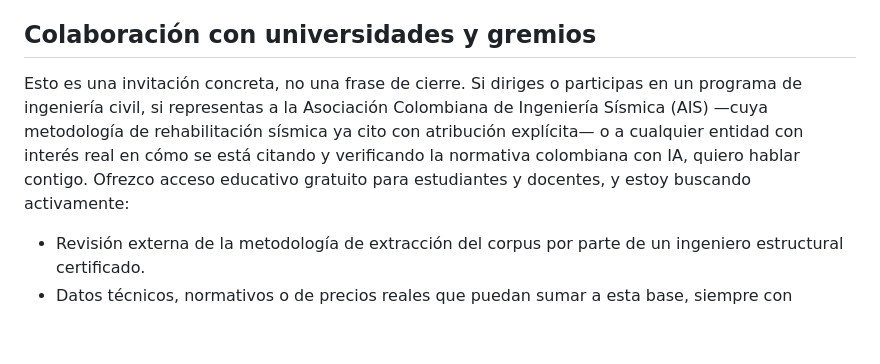
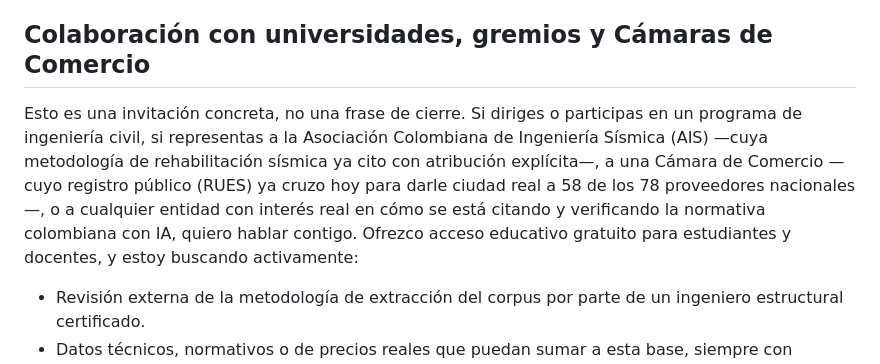
Before and after one commit to wilmerjoseperezorozco-dev/structai, a Markdown page: README.md, the part around the change. Rendered like a GitHub page; blank space fills up the shorter version.

```diff
--- a/README.md
+++ b/README.md
@@ -77,9 +77,9 @@ StructAI empezó como una herramienta para Barranquilla y el Atlántico. La base
 - **Cobertura normativa y de precios verdaderamente nacional**, con la misma exigencia de verificación que hoy se aplica al Atlántico, no una versión diluida.
 - **Investigación aplicada, no solo producto.** El diseño de StructAI —extracción verificada, citación literal, honestidad ante la ausencia de datos— es en sí mismo un objeto de estudio para quien investigue sistemas de IA confiables en dominios de alto riesgo (ingeniería, salud, derecho). Es la pregunta de fondo detrás de mi trabajo de grado, y una línea que me interesa seguir más allá de él.
 
-## Colaboración con universidades y gremios
+## Colaboración con universidades, gremios y Cámaras de Comercio
 
-Esto es una invitación concreta, no una frase de cierre. Si diriges o participas en un programa de ingeniería civil, si representas a la Asociación Colombiana de Ingeniería Sísmica (AIS) —cuya metodología de rehabilitación sísmica ya cito con atribución explícita— o a cualquier entidad con interés real en cómo se está citando y verificando la normativa colombiana con IA, quiero hablar contigo. Ofrezco acceso educativo gratuito para estudiantes y docentes, y estoy buscando activamente:
+Esto es una invitación concreta, no una frase de cierre. Si diriges o participas en un programa de ingeniería civil, si representas a la Asociación Colombiana de Ingeniería Sísmica (AIS) —cuya metodología de rehabilitación sísmica ya cito con atribución explícita—, a una Cámara de Comercio —cuyo registro público (RUES) ya cruzo hoy para darle ciudad real a 58 de los 78 proveedores nacionales—, o a cualquier entidad con interés real en cómo se está citando y verificando la normativa colombiana con IA, quiero hablar contigo. Ofrezco acceso educativo gratuito para estudiantes y docentes, y estoy buscando activamente:
 
 - Revisión externa de la metodología de extracción del corpus por parte de un ingeniero estructural certificado.
 - Datos técnicos, normativos o de precios reales que puedan sumar a esta base, siempre con atribución documentada.
```
Also changed, not shown: docs/contacto-institucional.md (+39 -1 lines).
